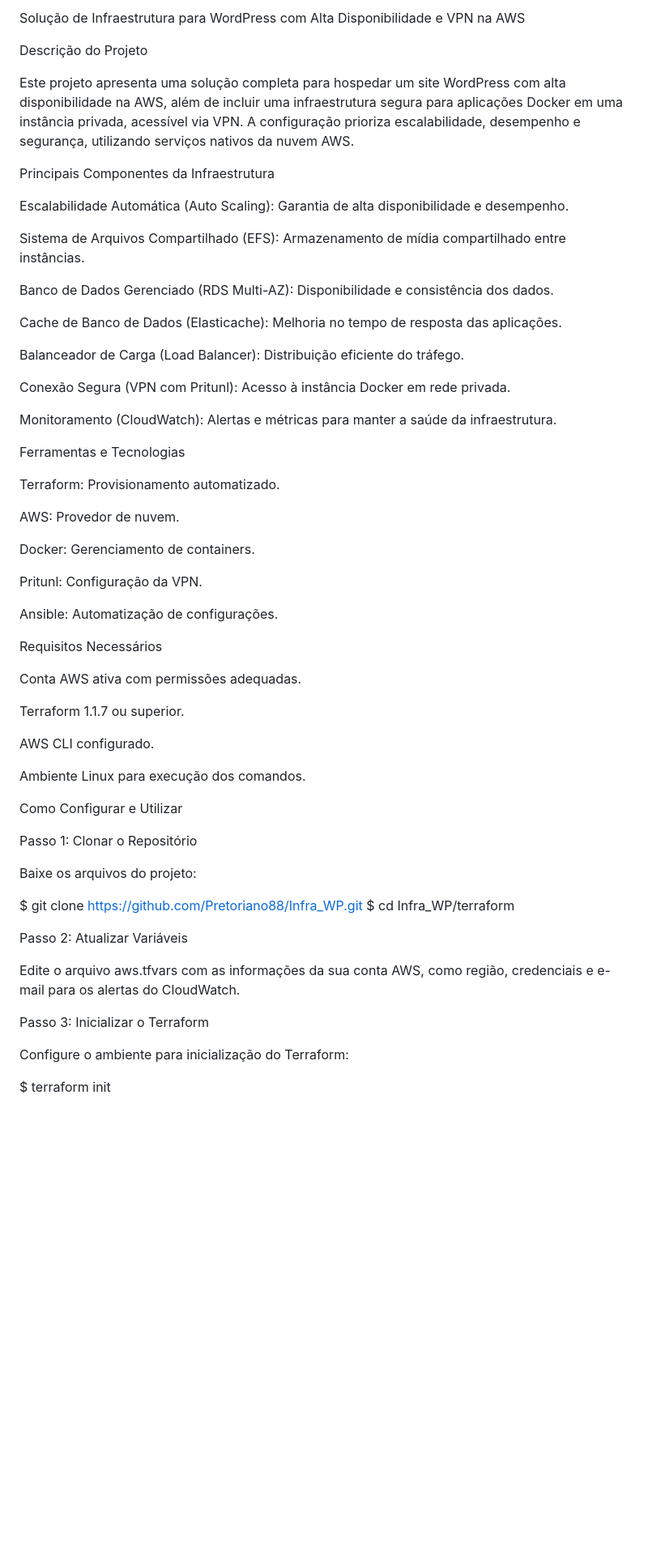
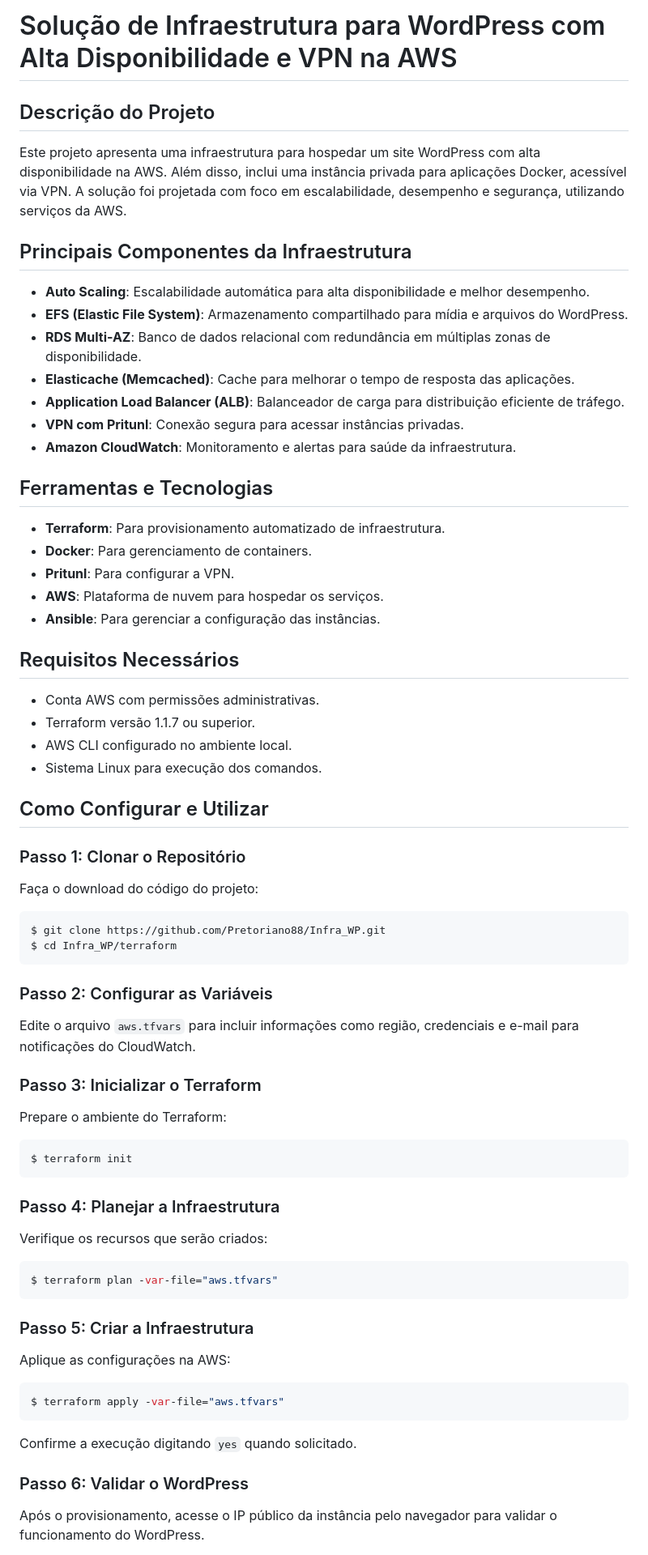
Before and after one commit to Pretoriano88/Infra_WP, a Markdown page: README.md, the part around one of its changes. Shown at 81% size. Rendered like a GitHub page; blank space fills up the shorter version.

````diff
--- a/README.md
+++ b/README.md
@@ -1,63 +1,61 @@
-Solução de Infraestrutura para WordPress com Alta Disponibilidade e VPN na AWS
+# Solução de Infraestrutura para WordPress com Alta Disponibilidade e VPN na AWS
 
-Descrição do Projeto
+## Descrição do Projeto
+Este projeto apresenta uma infraestrutura para hospedar um site WordPress com alta disponibilidade na AWS. Além disso, inclui uma instância privada para aplicações Docker, acessível via VPN. A solução foi projetada com foco em escalabilidade, desempenho e segurança, utilizando serviços da AWS.
 
-Este projeto apresenta uma solução completa para hospedar um site WordPress com alta disponibilidade na AWS, além de incluir uma infraestrutura segura para aplicações Docker em uma instância privada, acessível via VPN. A configuração prioriza escalabilidade, desempenho e segurança, utilizando serviços nativos da nuvem AWS.
+## Principais Componentes da Infraestrutura
+- **Auto Scaling**: Escalabilidade automática para alta disponibilidade e melhor desempenho.
+- **EFS (Elastic File System)**: Armazenamento compartilhado para mídia e arquivos do WordPress.
+- **RDS Multi-AZ**: Banco de dados relacional com redundância em múltiplas zonas de disponibilidade.
+- **Elasticache (Memcached)**: Cache para melhorar o tempo de resposta das aplicações.
+- **Application Load Balancer (ALB)**: Balanceador de carga para distribuição eficiente de tráfego.
+- **VPN com Pritunl**: Conexão segura para acessar instâncias privadas.
+- **Amazon CloudWatch**: Monitoramento e alertas para saúde da infraestrutura.
 
-Principais Componentes da Infraestrutura
+## Ferramentas e Tecnologias
+- **Terraform**: Para provisionamento automatizado de infraestrutura.
+- **Docker**: Para gerenciamento de containers.
+- **Pritunl**: Para configurar a VPN.
+- **AWS**: Plataforma de nuvem para hospedar os serviços.
+- **Ansible**: Para gerenciar a configuração das instâncias.
 
-Escalabilidade Automática (Auto Scaling): Garantia de alta disponibilidade e desempenho.
+## Requisitos Necessários
+- Conta AWS com permissões administrativas.
+- Terraform versão 1.1.7 ou superior.
+- AWS CLI configurado no ambiente local.
+- Sistema Linux para execução dos comandos.
 
-Sistema de Arquivos Compartilhado (EFS): Armazenamento de mídia compartilhado entre instâncias.
+## Como Configurar e Utilizar
 
-Banco de Dados Gerenciado (RDS Multi-AZ): Disponibilidade e consistência dos dados.
-
-Cache de Banco de Dados (Elasticache): Melhoria no tempo de resposta das aplicações.
-
-Balanceador de Carga (Load Balancer): Distribuição eficiente do tráfego.
-
-Conexão Segura (VPN com Pritunl): Acesso à instância Docker em rede privada.
-
-Monitoramento (CloudWatch): Alertas e métricas para manter a saúde da infraestrutura.
-
-Ferramentas e Tecnologias
-
-Terraform: Provisionamento automatizado.
-
-AWS: Provedor de nuvem.
-
-Docker: Gerenciamento de containers.
-
-Pritunl: Configuração da VPN.
-
-Ansible: Automatização de configurações.
-
-Requisitos Necessários
-
-Conta AWS ativa com permissões adequadas.
-
-Terraform 1.1.7 ou superior.
-
-AWS CLI configurado.
-
-Ambiente Linux para execução dos comandos.
-
-Como Configurar e Utilizar
-
-Passo 1: Clonar o Repositório
-
-Baixe os arquivos do projeto:
-
+### Passo 1: Clonar o Repositório
+Faça o download do código do projeto:
+```bash
 $ git clone https://github.com/Pretoriano88/Infra_WP.git
 $ cd Infra_WP/terraform
+```
 
-Passo 2: Atualizar Variáveis
+### Passo 2: Configurar as Variáveis
+Edite o arquivo `aws.tfvars` para incluir informações como região, credenciais e e-mail para notificações do CloudWatch.
 
-Edite o arquivo aws.tfvars com as informações da sua conta AWS, como região, credenciais e e-mail para os alertas do CloudWatch.
+### Passo 3: Inicializar o Terraform
+Prepare o ambiente do Terraform:
+```bash
+$ terraform init
+```
 
-Passo 3: Inicializar o Terraform
+### Passo 4: Planejar a Infraestrutura
+Verifique os recursos que serão criados:
+```bash
+$ terraform plan -var-file="aws.tfvars"
+```
 
-Configure o ambiente para inicialização do Terraform:
+### Passo 5: Criar a Infraestrutura
+Aplique as configurações na AWS:
+```bash
+$ terraform apply -var-file="aws.tfvars"
+```
+Confirme a execução digitando `yes` quando solicitado.
 
-$ terraform init
+### Passo 6: Validar o WordPress
+Após o provisionamento, acesse o IP público da instância pelo navegador para validar o funcionamento do WordPress.
 
````
Also changed, not shown: other parts of README.md (+28 -45 lines).
